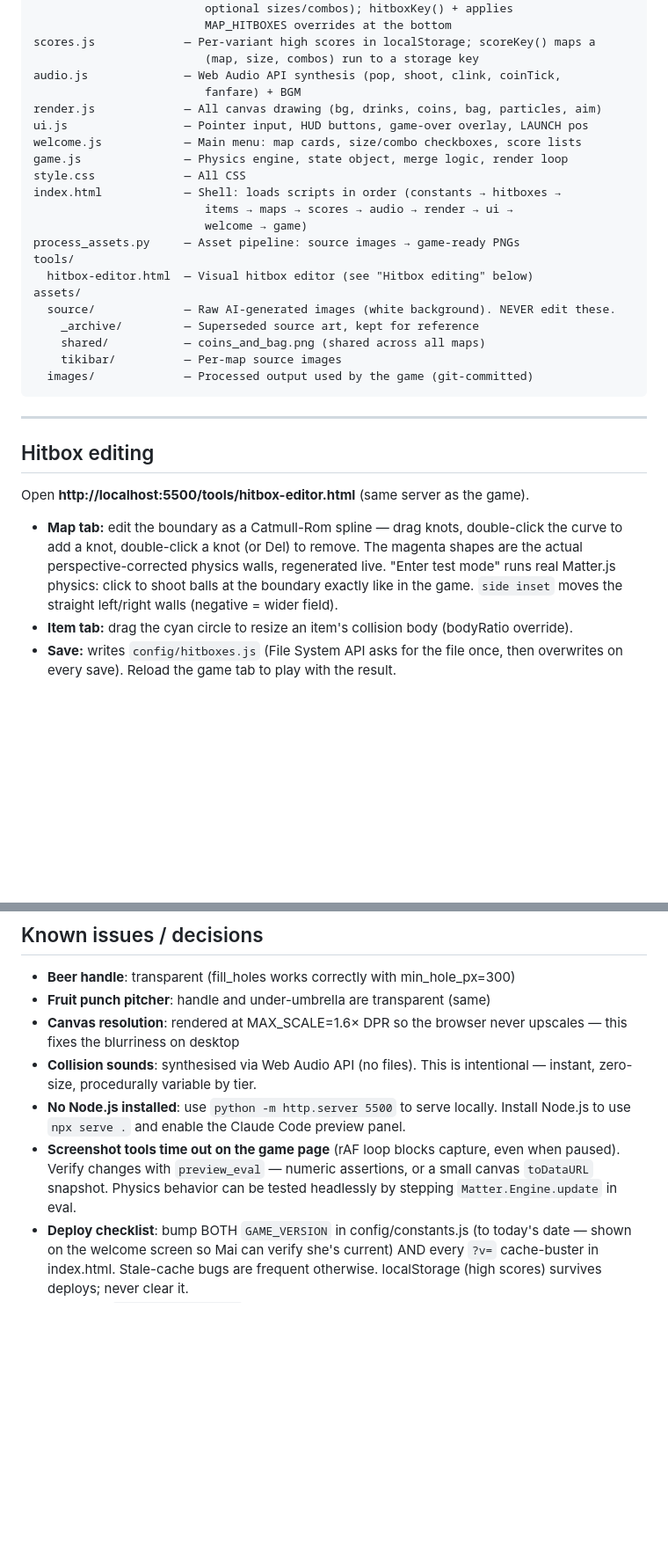
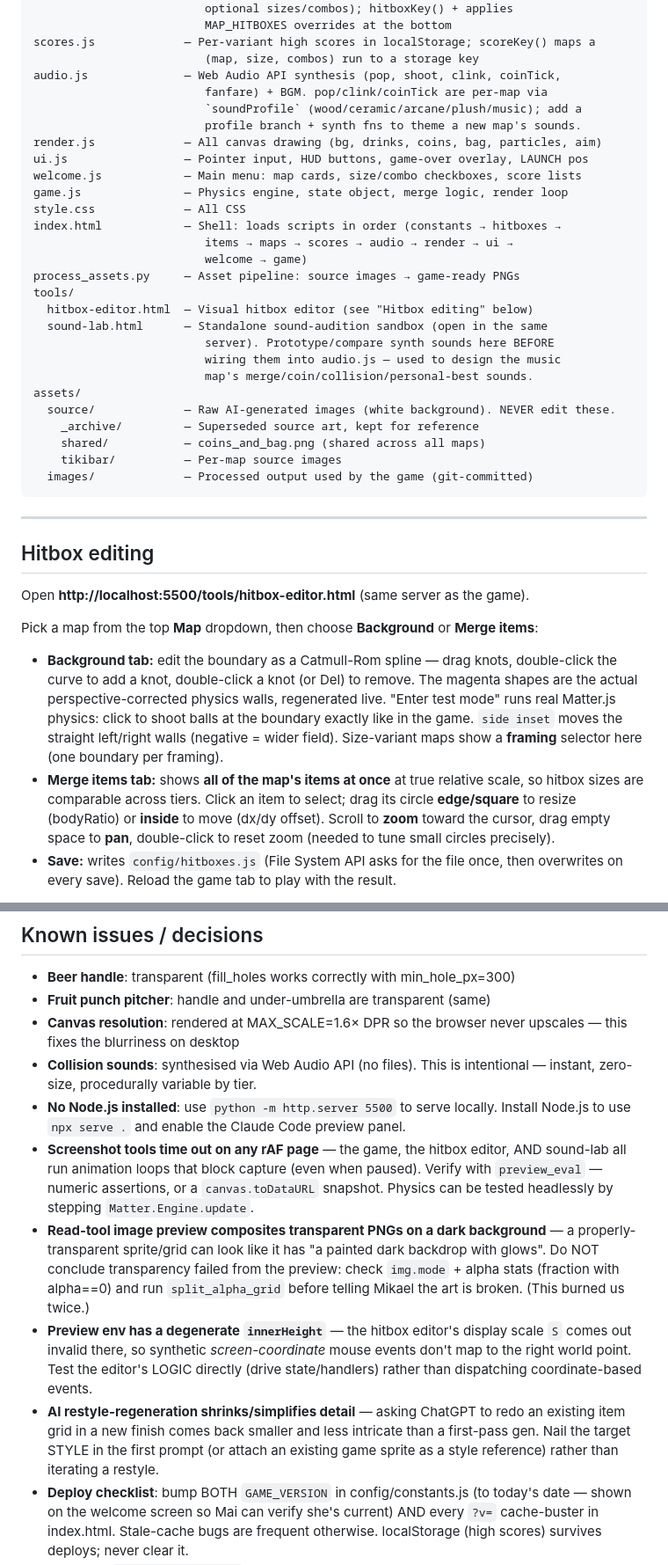
Before and after one commit to mikaelandblom-coder/Drink-merge-game, a Markdown page: CLAUDE.md, 2 parts joined by grey strips. Shown at 88% size. Rendered like a GitHub page; blank space fills up the shorter version.

Commit message:
Document Melody Lane learnings in CLAUDE.md
Record this arc's durable facts and gotchas so future work doesn't re-hit them:
- `vis` item field (visual scale vs physics r); per-map sound profiles incl.
  coinTick; `map.coin`/`map.bag`; `min_component_frac` pipeline option;
  shadow-on-hitbox; transparent grids are the standard
- redesigned hitbox editor (Map picker -> Background/Merge-items, all-items
  size comparison, zoom/pan); tools/sound-lab.html
- gotchas: screenshots time out on any rAF page; Read-tool preview composites
  transparent PNGs on dark (looks broken but isn't); degenerate preview
  innerHeight breaks synthetic editor events; AI restyle-regen loses detail
- how to temporarily hide a Large-table toggle without losing scores

Co-Authored-By: Claude Opus 4.8 <noreply@anthropic.com>

```diff
--- a/CLAUDE.md
+++ b/CLAUDE.md
@@ -20,7 +20,9 @@ config/maps.js        — MAPS array + ACTIVE_MAP (bg, bgm, bgmVol, items ref,
 scores.js             — Per-variant high scores in localStorage; scoreKey() maps a
                          (map, size, combos) run to a storage key
 audio.js              — Web Audio API synthesis (pop, shoot, clink, coinTick,
-                         fanfare) + BGM
+                         fanfare) + BGM. pop/clink/coinTick are per-map via
+                         `soundProfile` (wood/ceramic/arcane/plush/music); add a
+                         profile branch + synth fns to theme a new map's sounds.
 render.js             — All canvas drawing (bg, drinks, coins, bag, particles, aim)
 ui.js                 — Pointer input, HUD buttons, game-over overlay, LAUNCH pos
 welcome.js            — Main menu: map cards, size/combo checkboxes, score lists
@@ -32,6 +34,10 @@ index.html            — Shell: loads scripts in order (constants → hitboxes
 process_assets.py     — Asset pipeline: source images → game-ready PNGs
 tools/
   hitbox-editor.html  — Visual hitbox editor (see "Hitbox editing" below)
+  sound-lab.html      — Standalone sound-audition sandbox (open in the same
+                         server). Prototype/compare synth sounds here BEFORE
+                         wiring them into audio.js — used to design the music
+                         map's merge/coin/collision/personal-best sounds.
 assets/
   source/             — Raw AI-generated images (white background). NEVER edit these.
     _archive/         — Superseded source art, kept for reference
@@ -46,14 +52,20 @@ assets/
 
 Open **http://localhost:5500/tools/hitbox-editor.html** (same server as the game).
 
-- **Map tab:** edit the boundary as a Catmull-Rom spline — drag knots, double-click
-  the curve to add a knot, double-click a knot (or Del) to remove. The magenta
-  shapes are the actual perspective-corrected physics walls, regenerated live.
-  "Enter test mode" runs real Matter.js physics: click to shoot balls at the
-  boundary exactly like in the game. `side inset` moves the straight left/right
-  walls (negative = wider field).
-- **Item tab:** drag the cyan circle to resize an item's collision body
-  (bodyRatio override).
+Pick a map from the top **Map** dropdown, then choose **Background** or
+**Merge items**:
+- **Background tab:** edit the boundary as a Catmull-Rom spline — drag knots,
+  double-click the curve to add a knot, double-click a knot (or Del) to remove.
+  The magenta shapes are the actual perspective-corrected physics walls,
+  regenerated live. "Enter test mode" runs real Matter.js physics: click to
+  shoot balls at the boundary exactly like in the game. `side inset` moves the
+  straight left/right walls (negative = wider field). Size-variant maps show a
+  **framing** selector here (one boundary per framing).
+- **Merge items tab:** shows **all of the map's items at once** at true relative
+  scale, so hitbox sizes are comparable across tiers. Click an item to select;
+  drag its circle **edge/square** to resize (bodyRatio) or **inside** to move
+  (dx/dy offset). Scroll to **zoom** toward the cursor, drag empty space to
+  **pan**, double-click to reset zoom (needed to tune small circles precisely).
 - **Save:** writes `config/hitboxes.js` (File System API asks for the file once,
   then overwrites on every save). Reload the game tab to play with the result.
 
@@ -208,10 +247,24 @@ Currently 4 — increase when adding more tiers.
   instant, zero-size, procedurally variable by tier.
 - **No Node.js installed**: use `python -m http.server 5500` to serve locally.
   Install Node.js to use `npx serve .` and enable the Claude Code preview panel.
-- **Screenshot tools time out on the game page** (rAF loop blocks capture, even
-  when paused). Verify changes with `preview_eval` — numeric assertions, or a
-  small canvas `toDataURL` snapshot. Physics behavior can be tested headlessly
-  by stepping `Matter.Engine.update` in eval.
+- **Screenshot tools time out on any rAF page** — the game, the hitbox editor,
+  AND sound-lab all run animation loops that block capture (even when paused).
+  Verify with `preview_eval` — numeric assertions, or a `canvas.toDataURL`
+  snapshot. Physics can be tested headlessly by stepping `Matter.Engine.update`.
+- **Read-tool image preview composites transparent PNGs on a dark background** —
+  a properly-transparent sprite/grid can look like it has "a painted dark
+  backdrop with glows". Do NOT conclude transparency failed from the preview:
+  check `img.mode` + alpha stats (fraction with alpha==0) and run
+  `split_alpha_grid` before telling Mikael the art is broken. (This burned us
+  twice.)
+- **Preview env has a degenerate `innerHeight`** — the hitbox editor's display
+  scale `S` comes out invalid there, so synthetic *screen-coordinate* mouse
+  events don't map to the right world point. Test the editor's LOGIC directly
+  (drive state/handlers) rather than dispatching coordinate-based events.
+- **AI restyle-regeneration shrinks/simplifies detail** — asking ChatGPT to redo
+  an existing item grid in a new finish comes back smaller and less intricate
+  than a first-pass gen. Nail the target STYLE in the first prompt (or attach an
+  existing game sprite as a style reference) rather than iterating a restyle.
 - **Deploy checklist**: bump BOTH `GAME_VERSION` in config/constants.js (to
   today's date — shown on the welcome screen so Mai can verify she's current)
   AND every `?v=` cache-buster in index.html. Stale-cache bugs are frequent
```
Also changed, not shown: other parts of CLAUDE.md (+30 -3 lines).
